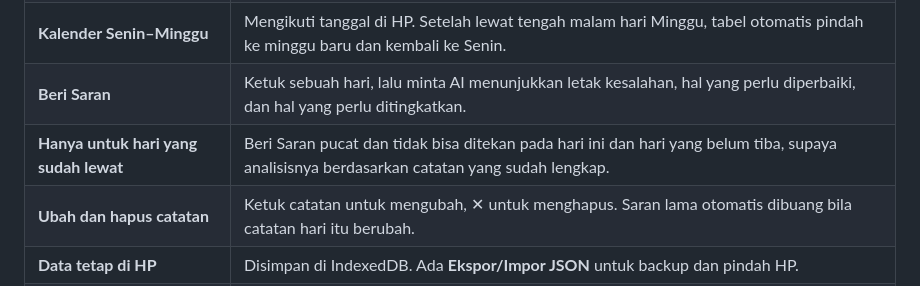
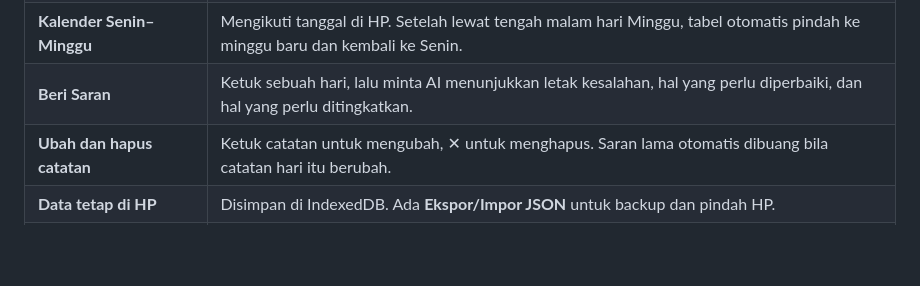
Before and after one commit to aldo19271/catatan_keuangan, a Markdown page: README.md, the part around the change. Drawn GitHub-style; blank space fills up the shorter version.

```diff
--- a/README.md
+++ b/README.md
@@ -29,7 +29,6 @@
 | **Grafik satu minggu** | Garis merah untuk pengeluaran, garis hijau untuk penghasilan, lengkap dengan total mingguan. |
 | **Kalender Senin–Minggu** | Mengikuti tanggal di HP. Setelah lewat tengah malam hari Minggu, tabel otomatis pindah ke minggu baru dan kembali ke Senin. |
 | **Beri Saran** | Ketuk sebuah hari, lalu minta AI menunjukkan letak kesalahan, hal yang perlu diperbaiki, dan hal yang perlu ditingkatkan. |
-| **Hanya untuk hari yang sudah lewat** | Beri Saran pucat dan tidak bisa ditekan pada hari ini dan hari yang belum tiba, supaya analisisnya berdasarkan catatan yang sudah lengkap. |
 | **Ubah dan hapus catatan** | Ketuk catatan untuk mengubah, ✕ untuk menghapus. Saran lama otomatis dibuang bila catatan hari itu berubah. |
 | **Data tetap di HP** | Disimpan di IndexedDB. Ada **Ekspor/Impor JSON** untuk backup dan pindah HP. |
 | **Jalan offline** | Dipasang ke layar utama seperti aplikasi biasa. Hanya Beri Saran yang butuh internet. |
```
